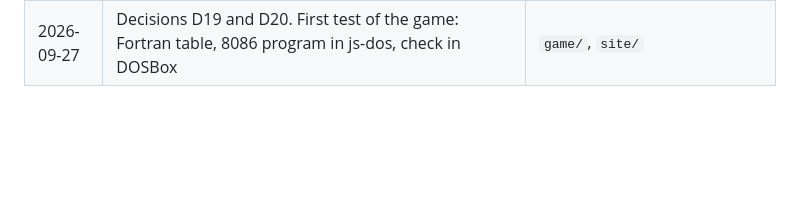
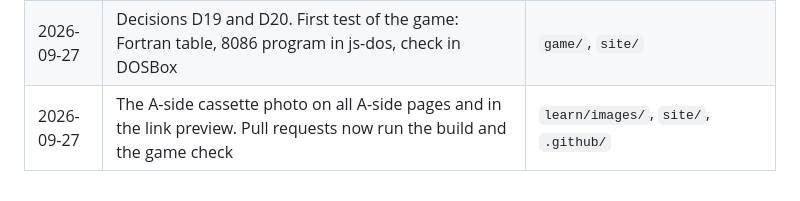
Before and after one commit to kairin/000-111-learn, a Markdown page: review/README.md, the part around the change. Rendered like a GitHub page; blank space fills up the shorter version.

```diff
--- a/review/README.md
+++ b/review/README.md
@@ -239,3 +239,4 @@ GitHub Actions is free for public repositories. **Daily use:** edit files in `le
 | 2026-09-27 | Goal decided: learn both through a constrained game that you can play in the browser. Site moved to Astro + Starlight on GitHub Actions. Hooks and `gh-pages` removed | `site/`, `.github/`, `plan/` |
 | 2026-09-27 | Language lens (A side, B side), dictionaries, STE writing standard. Review moved to background research | `learn/`, `site/` |
 | 2026-09-27 | Decisions D19 and D20. First test of the game: Fortran table, 8086 program in js-dos, check in DOSBox | `game/`, `site/` |
+| 2026-09-27 | The A-side cassette photo on all A-side pages and in the link preview. Pull requests now run the build and the game check | `learn/images/`, `site/`, `.github/` |
```
Also changed, not shown: learn/a-side.md (+2 -0 lines), learn/start-here.md (+3 -0 lines), learn/images/a-side-cassette.jpg (added), 11 other files.
